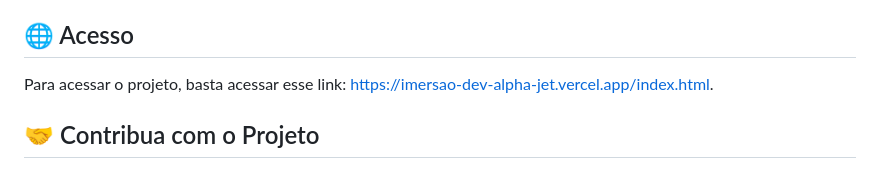
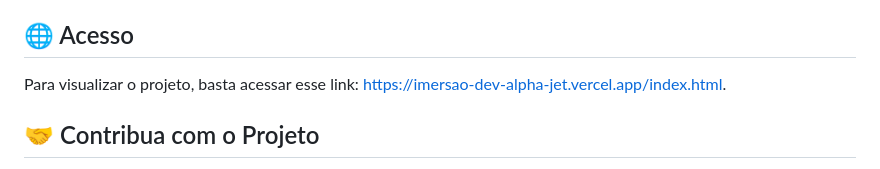
Before and after one commit to LucasAndradeDev/ImersaoDev, a Markdown page: README.md, the part around the change. Rendered like a GitHub page.

```diff
--- a/README.md
+++ b/README.md
@@ -53,7 +53,7 @@ Bem-vindo ao meu projeto, desenvolvido como parte da Imersão Dev da Alura com o
 - **CSS**: Estilização e layout.
 
 ## 🌐 Acesso
-Para acessar o projeto, basta acessar esse link: https://imersao-dev-alpha-jet.vercel.app/index.html.
+Para visualizar o projeto, basta acessar esse link: https://imersao-dev-alpha-jet.vercel.app/index.html.
 
 ## 🤝 Contribua com o Projeto
 
```
